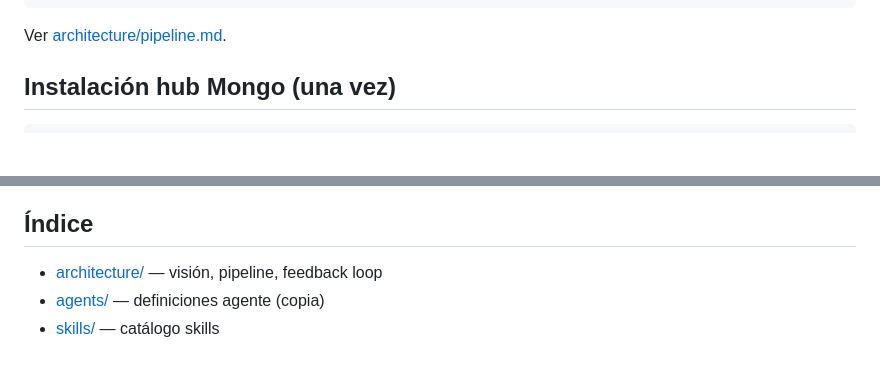
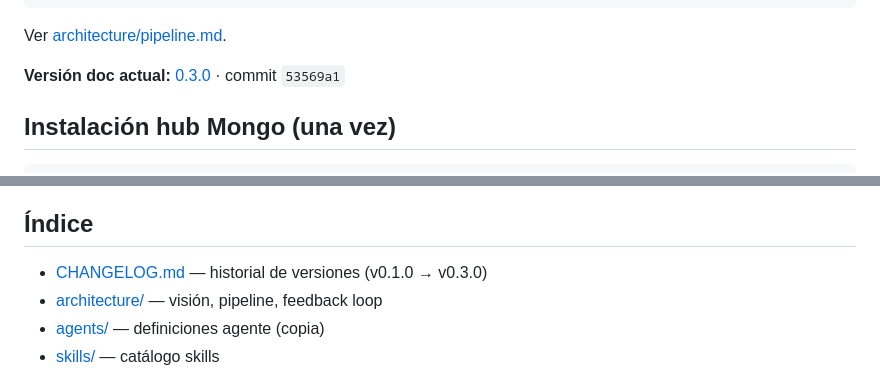
Before and after one commit to cbbianco/agente-iatl, a Markdown page: README.md, 2 parts joined by grey strips. Drawn GitHub-style; blank space fills up the shorter version.

Commit message:
se añade changelog

````diff
--- a/README.md
+++ b/README.md
@@ -40,6 +40,8 @@ Ticket → @iatl arranque (Mongo ticket + working_branches + active-tickets)
 ```
 
 Ver [architecture/pipeline.md](architecture/pipeline.md).
+
+**Versión doc actual:** [0.3.0](CHANGELOG.md#030--2026-06-19) · commit `53569a1`
 
 ## Instalación hub Mongo (una vez)
 
@@ -94,6 +96,7 @@ Ver [mongo/knowledge-sources.md](mongo/knowledge-sources.md).
 
 ## Índice
 
+- [CHANGELOG.md](CHANGELOG.md) — historial de versiones (v0.1.0 → v0.3.0)
 - [architecture/](architecture/) — visión, pipeline, feedback loop
 - [agents/](agents/) — definiciones agente (copia)
 - [skills/](skills/) — catálogo skills
````
Also changed, not shown: CHANGELOG.md (added, +166 -0 lines).
